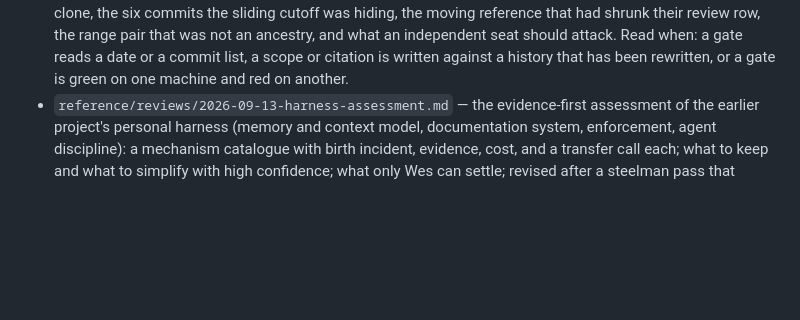
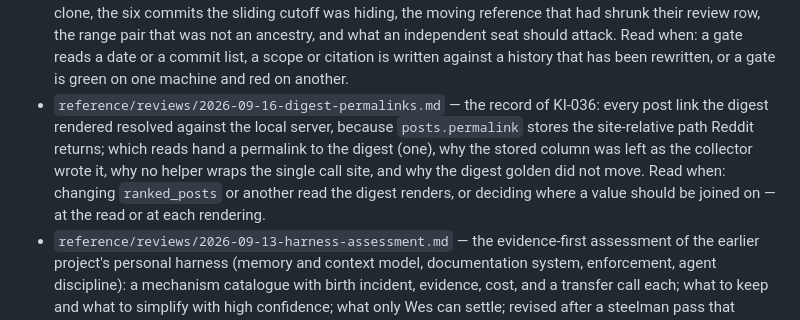
Before and after one commit to WhowellGit/threaddigest, a Markdown page: docs/INDEX.md, the part around the change. Rendered like a GitHub page; blank space fills up the shorter version.

Commit message:
List the permalink record in the documentation index
`docs/INDEX.md` is the router for the corpus and the doc-currency gate holds it to
the tree, so a new reference record is not landed until the index names it and says
when to read it. The gate caught this one; the row it wanted follows the shape of
the records around it.

```diff
--- a/docs/INDEX.md
+++ b/docs/INDEX.md
@@ -142,6 +142,7 @@ verified-at: M1a-A
 - `reference/reviews/2026-09-16-ci-first-run.md` — the record of the first CI run on the remote: three defects a second kind of machine found while `make check` was green on the Mac (an undeclared zone database, a hash-map gate asking existence of commits only the rewriting machine has, a duplicate-code hit named by the wrong file), the route chosen for the map and why the other was refused, and what an independent seat should attack. Read when: a gate is green on one machine and red on another, changing `.github/workflows/ci.yml`, or judging whether a CI difference is a defect or a tolerance.
 - `reference/reviews/2026-09-16-known-issues-rows-in-comment.md` — the record of KI-034: sixteen known-issues rows sat where the gate could not see them (thirteen inside the format-example comment, three below a blank line, one of those written onto another row's line), why the comment strip and the line-keyed parser hid them, how the gate now requires every row-shaped line to be a parsed row with a floor under the shape and no second row on a line, what the independent seat and the landing seat each refuted, and the holes left open. Read when: adding a row to a register the gates parse, changing `tests/gates/test_known_issues_cite_collected_tests.py`, or judging whether another register can lose a row the same way.
 - `reference/reviews/2026-09-16-ci-second-run.md` — the record of KI-035: the second CI run's one failure, where the review-register gate's baseline went to git's approximate date parser and so meant the baseline date at the hour the suite ran, in the host's zone; the brief's unreachable-objects hypothesis refuted by a fresh clone, the six commits the sliding cutoff was hiding, the moving reference that had shrunk their review row, the range pair that was not an ancestry, and what an independent seat should attack. Read when: a gate reads a date or a commit list, a scope or citation is written against a history that has been rewritten, or a gate is green on one machine and red on another.
+- `reference/reviews/2026-09-16-digest-permalinks.md` — the record of KI-036: every post link the digest rendered resolved against the local server, because `posts.permalink` stores the site-relative path Reddit returns; which reads hand a permalink to the digest (one), why the stored column was left as the collector wrote it, why no helper wraps the single call site, and why the digest golden did not move. Read when: changing `ranked_posts` or another read the digest renders, or deciding where a value should be joined on — at the read or at each rendering.
 - `reference/reviews/2026-09-13-harness-assessment.md` — the evidence-first assessment of the earlier project's personal harness (memory and context model, documentation system, enforcement, agent discipline): a mechanism catalogue with birth incident, evidence, cost, and a transfer call each; what to keep and what to simplify with high confidence; what only Wes can settle; revised after a steelman pass that defended the original harness. Read when: deciding whether to adopt a practice from the earlier project, or pruning the reference material.
 - `reference/reviews/2026-09-13-documentation-practices-assessment.md` — which of the earlier project's documentation and memory practices to adopt, adapt, or leave, from a usage census of 1,127 transcripts and a reading of its documentation system: the day-one set for any new project, the skip list with the measured costs, and eight decisions. Read when: adding a document class, a register, or a memory mechanism.
 - `reference/reviews/2026-09-13-harness-questions-answered.md` — the 26 harness questions answered from the earlier project's repository backup, transcripts, and never-committed material (19 at high confidence): what fired versus what redirected work, installed versus written, read versus written, used versus defined; the catalogue rows the evidence moves; grounded recommendations for the earlier repository; ten decisions for Wes. Read when: re-scoring a harness catalogue row, or deciding whether an advisory mechanism is worth building.
```
